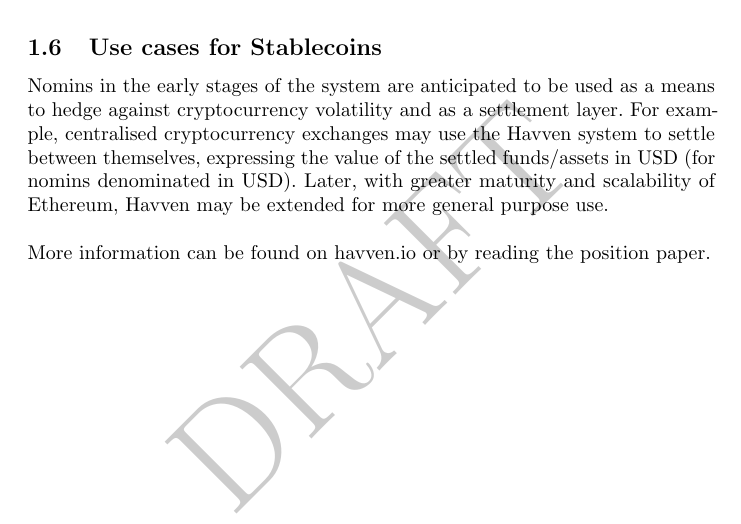
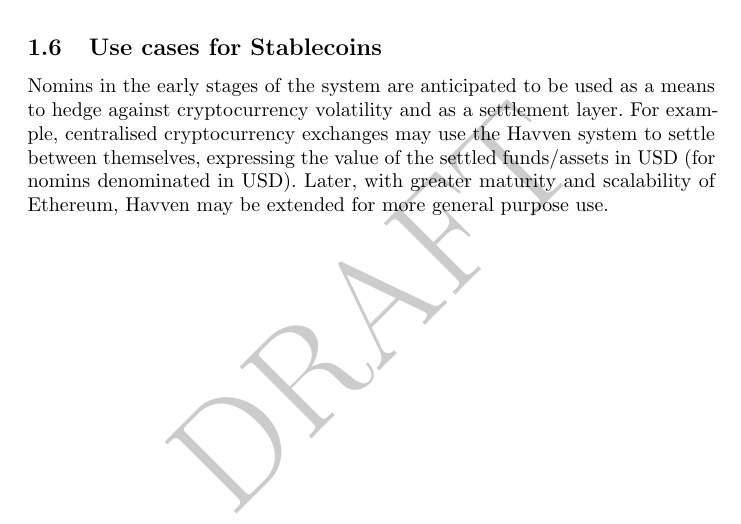
Before and after one commit to Synthetixio/simulation, a LaTeX document (analysis/whitepaper.tex, which reads analysis/tex/1_introduction.tex): part of page 5 of 29, cut so that both start at the same text. Compiled offline with pdfLaTeX.

Commit message:
Remove outdated sentence from intro.

```diff
--- a/analysis/tex/1_introduction.tex
+++ b/analysis/tex/1_introduction.tex
@@ -157,7 +157,4 @@
 (for nomins denominated in USD). Later, with greater maturity and scalability of Ethereum, Havven may be
 extended for more general purpose use. \\
 
-
-\noindent More information can be found on havven.io or by reading the position paper.
-
 \pagebreak
```
Also changed, not shown: analysis/whitepaper.pdf.
